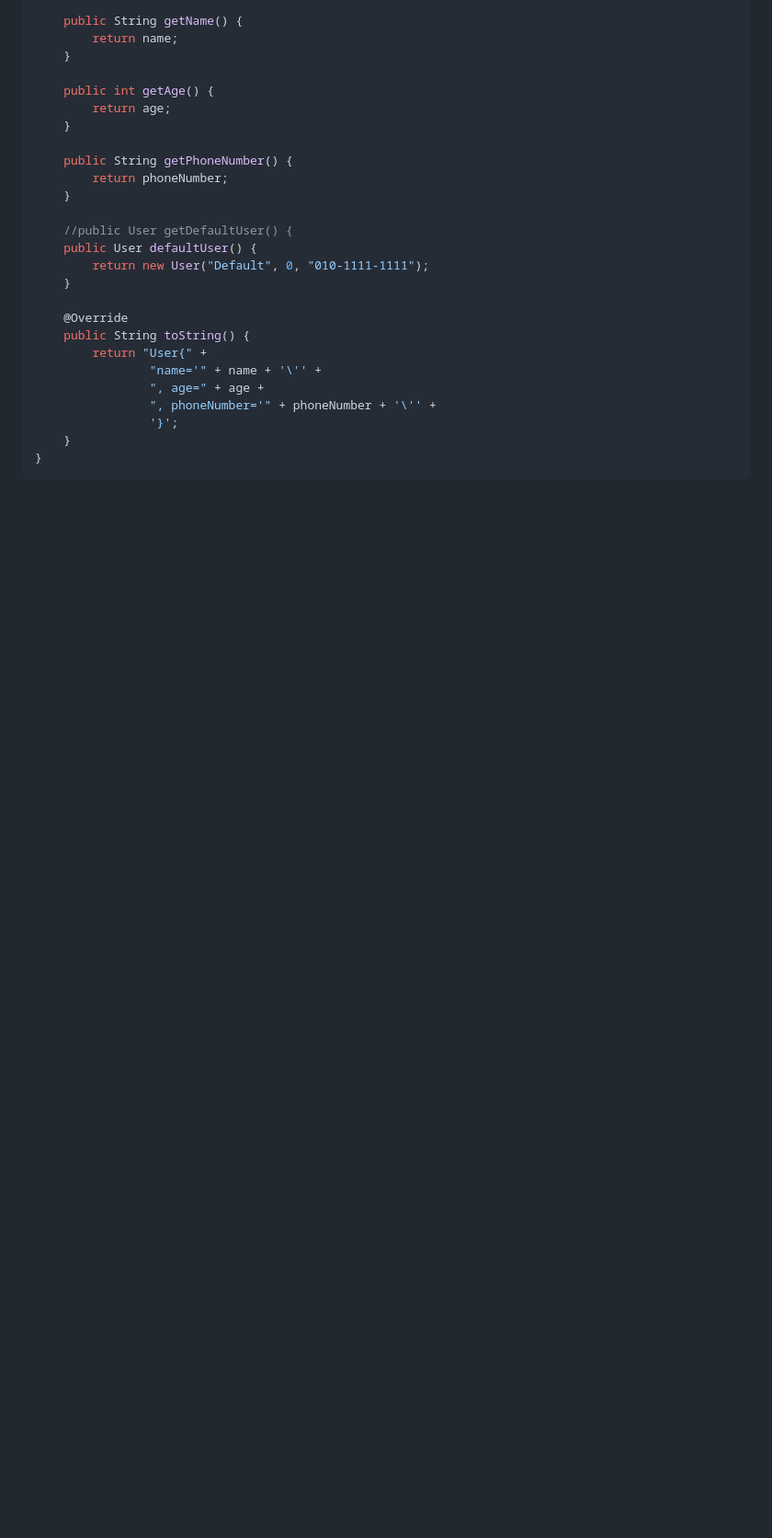
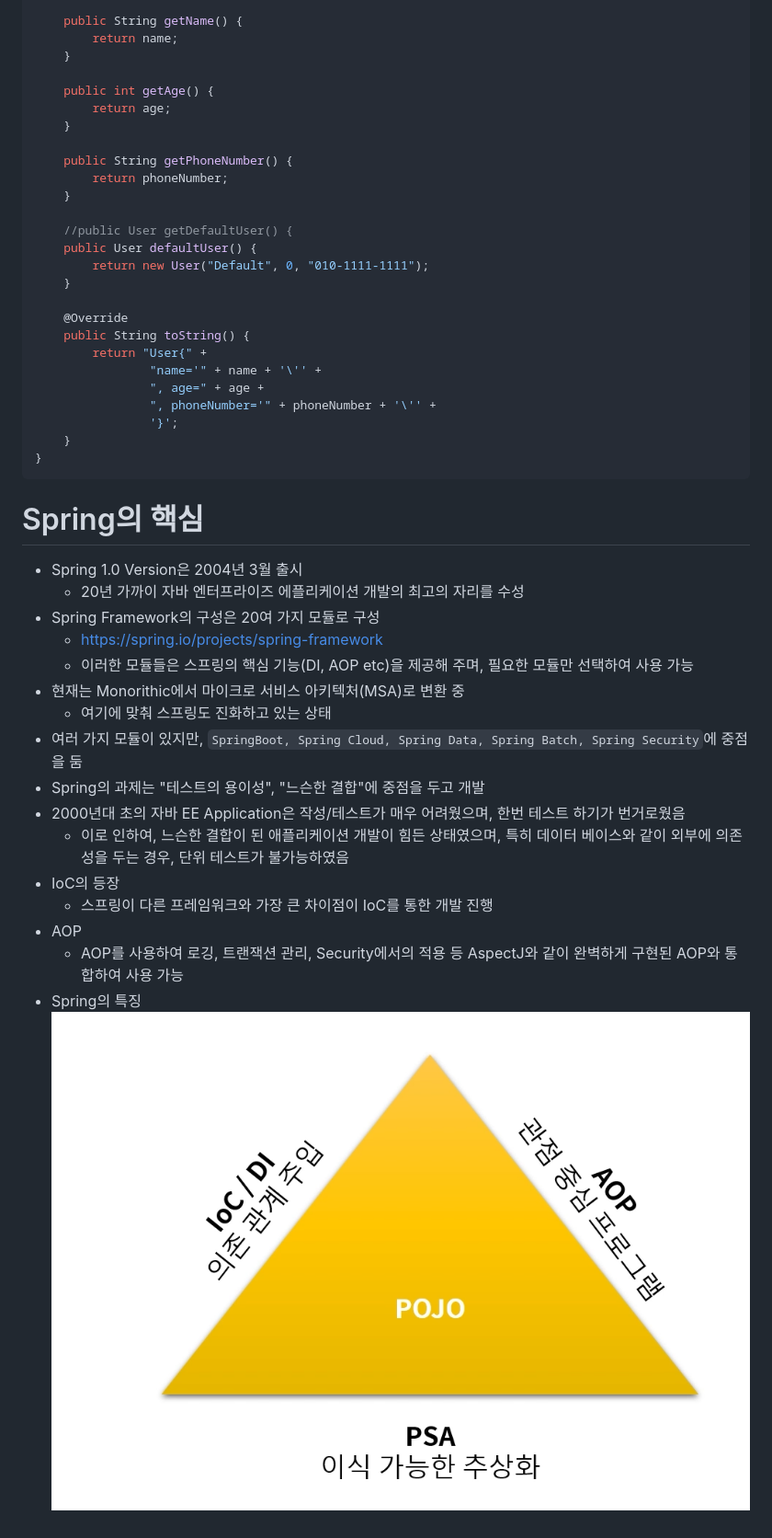
Before and after one commit to KyuSahm/springboot, a Markdown page: README.md, the part around the change. Shown: that part at 92% size. GitHub-like rendering; pictures changed too: images/Spring_Core.png (added); blank space fills up the shorter version.

Commit message:
spring core

````diff
--- a/README.md
+++ b/README.md
@@ -1132,3 +1132,21 @@ public class User {
     }
 }
 ```
+# Spring의 핵심
+- Spring 1.0 Version은 2004년 3월 출시
+  - 20년 가까이 자바 엔터프라이즈 에플리케이션 개발의 최고의 자리를 수성
+- Spring Framework의 구성은 20여 가지 모듈로 구성
+  - https://spring.io/projects/spring-framework
+  - 이러한 모듈들은 스프링의 핵심 기능(DI, AOP etc)을 제공해 주며, 필요한 모듈만 선택하여 사용 가능
+- 현재는 Monorithic에서 마이크로 서비스 아키텍처(MSA)로 변환 중
+  - 여기에 맞춰 스프링도 진화하고 있는 상태
+- 여러 가지 모듈이 있지만, ``SpringBoot, Spring Cloud, Spring Data, Spring Batch, Spring Security``에 중점을 둠
+- Spring의 과제는 "테스트의 용이성", "느슨한 결합"에 중점을 두고 개발
+- 2000년대 초의 자바 EE Application은 작성/테스트가 매우 어려웠으며, 한번 테스트 하기가 번거로웠음
+  - 이로 인하여, 느슨한 결합이 된 애플리케이션 개발이 힘든 상태였으며, 특히 데이터 베이스와 같이 외부에 의존성을 두는 경우, 단위 테스트가 불가능하였음
+- IoC의 등장
+  - 스프링이 다른 프레임워크와 가장 큰 차이점이 IoC를 통한 개발 진행
+- AOP
+  - AOP를 사용하여 로깅, 트랜잭션 관리, Security에서의 적용 등 AspectJ와 같이 완벽하게 구현된 AOP와 통합하여 사용 가능
+- Spring의 특징
+![Spring_Core](./images/Spring_Core.png)
````
